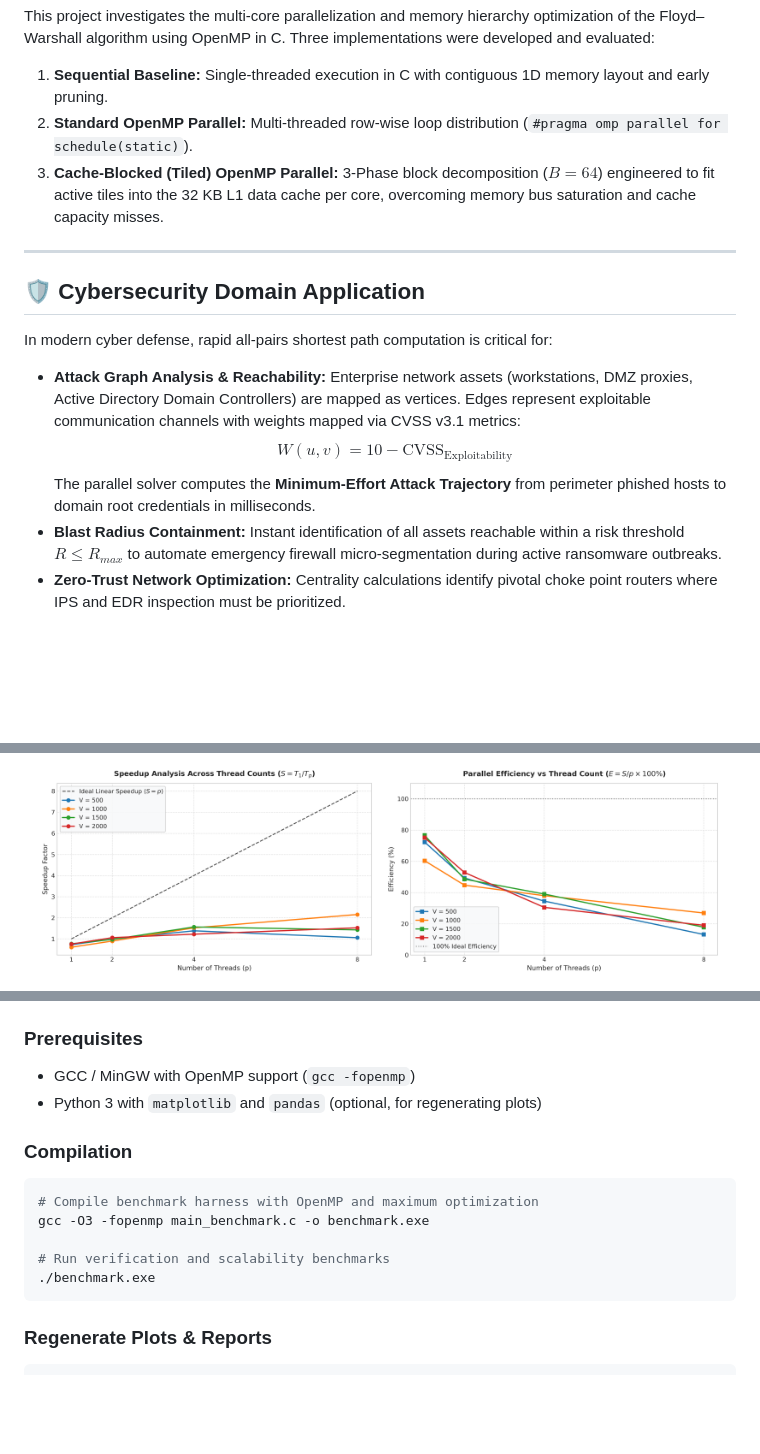
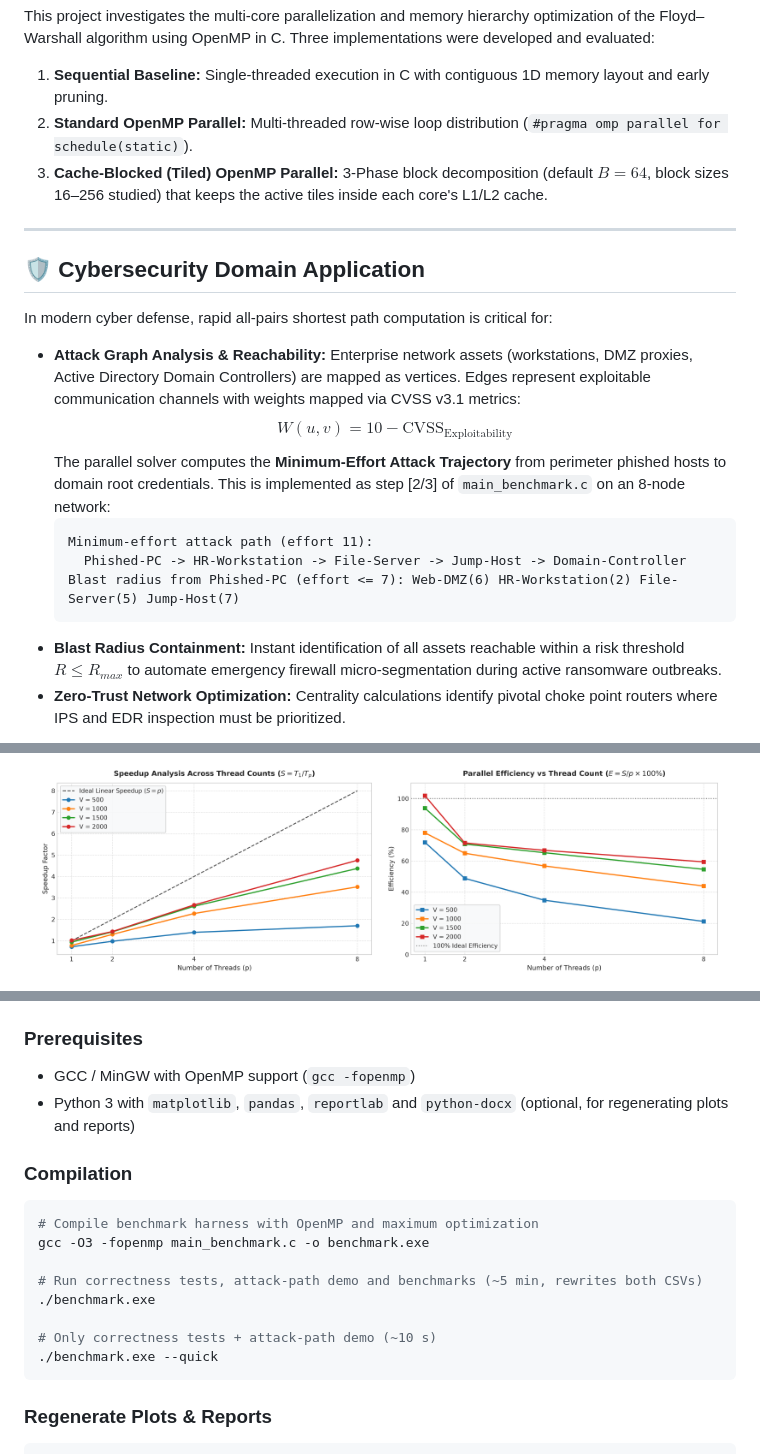
Before and after one commit to ameemakhtr/PDC_CCP, a Markdown page: README.md, 3 parts joined by grey strips. GitHub-like rendering; pictures changed too: efficiency_plot.png, speedup_analysis.png; blank space fills up the shorter version.

````diff
--- a/README.md
+++ b/README.md
@@ -20,7 +20,7 @@ The classical **Floyd–Warshall algorithm** solves APSP using dynamic programmi
 This project investigates the multi-core parallelization and memory hierarchy optimization of the Floyd–Warshall algorithm using OpenMP in C. Three implementations were developed and evaluated:
 1. **Sequential Baseline:** Single-threaded execution in C with contiguous 1D memory layout and early pruning.
 2. **Standard OpenMP Parallel:** Multi-threaded row-wise loop distribution (`#pragma omp parallel for schedule(static)`).
-3. **Cache-Blocked (Tiled) OpenMP Parallel:** 3-Phase block decomposition ($B = 64$) engineered to fit active tiles into the 32 KB L1 data cache per core, overcoming memory bus saturation and cache capacity misses.
+3. **Cache-Blocked (Tiled) OpenMP Parallel:** 3-Phase block decomposition (default $B = 64$, block sizes 16–256 studied) that keeps the active tiles inside each core's L1/L2 cache.
 
 ---
 
@@ -29,7 +29,12 @@ This project investigates the multi-core parallelization and memory hierarchy op
 In modern cyber defense, rapid all-pairs shortest path computation is critical for:
 - **Attack Graph Analysis & Reachability:** Enterprise network assets (workstations, DMZ proxies, Active Directory Domain Controllers) are mapped as vertices. Edges represent exploitable communication channels with weights mapped via CVSS v3.1 metrics:
   $$W(u, v) = 10 - \text{CVSS}_{\text{Exploitability}}$$
-  The parallel solver computes the **Minimum-Effort Attack Trajectory** from perimeter phished hosts to domain root credentials in milliseconds.
+  The parallel solver computes the **Minimum-Effort Attack Trajectory** from perimeter phished hosts to domain root credentials. This is implemented as step [2/3] of `main_benchmark.c` on an 8-node network:
+  ```
+  Minimum-effort attack path (effort 11):
+    Phished-PC -> HR-Workstation -> File-Server -> Jump-Host -> Domain-Controller
+  Blast radius from Phished-PC (effort <= 7): Web-DMZ(6) HR-Workstation(2) File-Server(5) Jump-Host(7)
+  ```
 - **Blast Radius Containment:** Instant identification of all assets reachable within a risk threshold $R \le R_{max}$ to automate emergency firewall micro-segmentation during active ransomware outbreaks.
 - **Zero-Trust Network Optimization:** Centrality calculations identify pivotal choke point routers where IPS and EDR inspection must be prioritized.
 
@@ -116,15 +130,18 @@ Evaluated on a 12-core host system using GCC 16.1.0 (`-O3 -fopenmp`) across rand
 
 ### Prerequisites
 - GCC / MinGW with OpenMP support (`gcc -fopenmp`)
-- Python 3 with `matplotlib` and `pandas` (optional, for regenerating plots)
+- Python 3 with `matplotlib`, `pandas`, `reportlab` and `python-docx` (optional, for regenerating plots and reports)
 
 ### Compilation
 ```bash
 # Compile benchmark harness with OpenMP and maximum optimization
 gcc -O3 -fopenmp main_benchmark.c -o benchmark.exe
 
-# Run verification and scalability benchmarks
+# Run correctness tests, attack-path demo and benchmarks (~5 min, rewrites both CSVs)
 ./benchmark.exe
+
+# Only correctness tests + attack-path demo (~10 s)
+./benchmark.exe --quick
 ```
 
 ### Regenerate Plots & Reports
````
Also changed, not shown: other parts of README.md (+24 -15 lines), block_size_analysis.png (added), cache_blocking_comparison.png, runtime_comparison.png, 8 other files.
